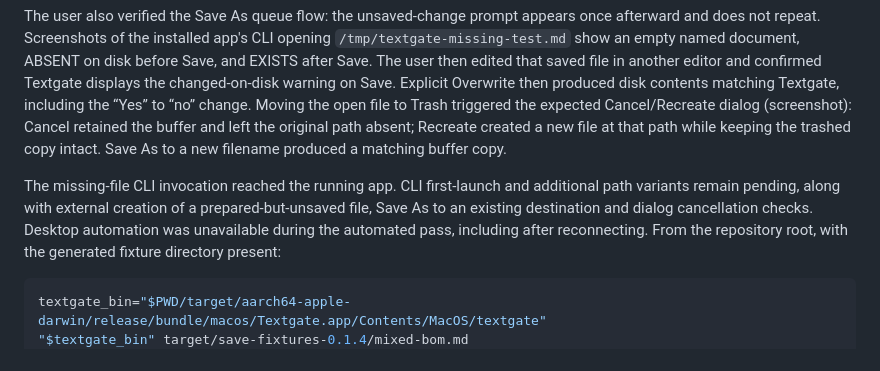
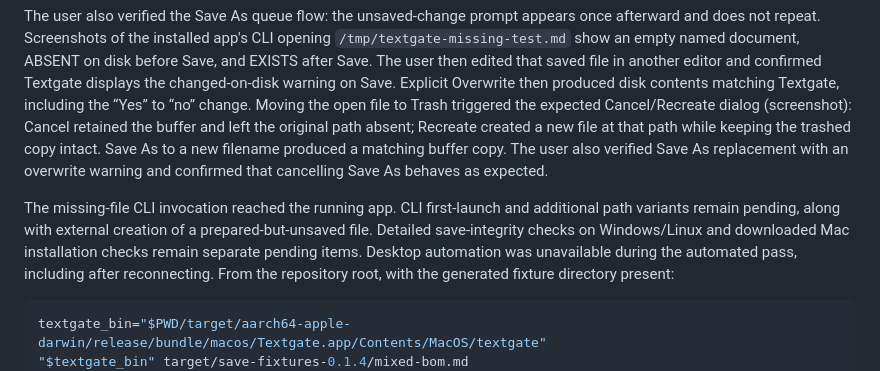
Before and after one commit to wulfalpha/textgate, a Markdown page: docs/testing-0.1.4.md, the part around the change. GitHub-like rendering.

Commit message:
Record completed Mac Save As validation

```diff
--- a/docs/testing-0.1.4.md
+++ b/docs/testing-0.1.4.md
@@ -103,11 +103,13 @@ Explicit Overwrite then produced disk contents matching Textgate, including the
 Cancel/Recreate dialog (screenshot): Cancel retained the buffer and left the
 original path absent; Recreate created a new file at that path while keeping the
 trashed copy intact. Save As to a new filename produced a matching buffer copy.
+The user also verified Save As replacement with an overwrite warning and confirmed
+that cancelling Save As behaves as expected.
 
 The missing-file CLI invocation reached the running app. CLI first-launch and
 additional path variants remain pending, along with external creation of a
-prepared-but-unsaved file, Save As to an existing destination and dialog
-cancellation checks. Desktop automation was unavailable during the
+prepared-but-unsaved file. Detailed save-integrity checks on Windows/Linux and
+downloaded Mac installation checks remain separate pending items. Desktop automation was unavailable during the
 automated pass, including after reconnecting.
 From the repository root, with the generated fixture directory present:
 
```
Also changed, not shown: docs/release-checklist.md (+3 -2 lines).
